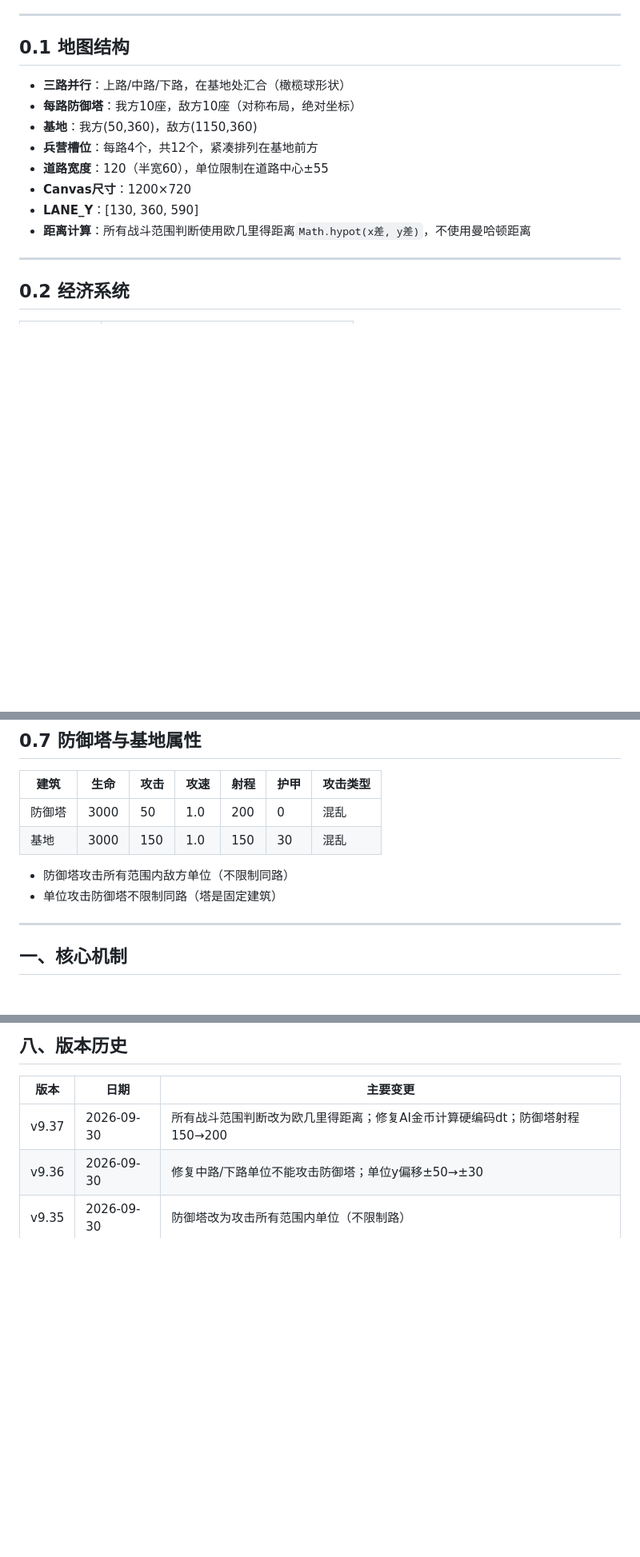
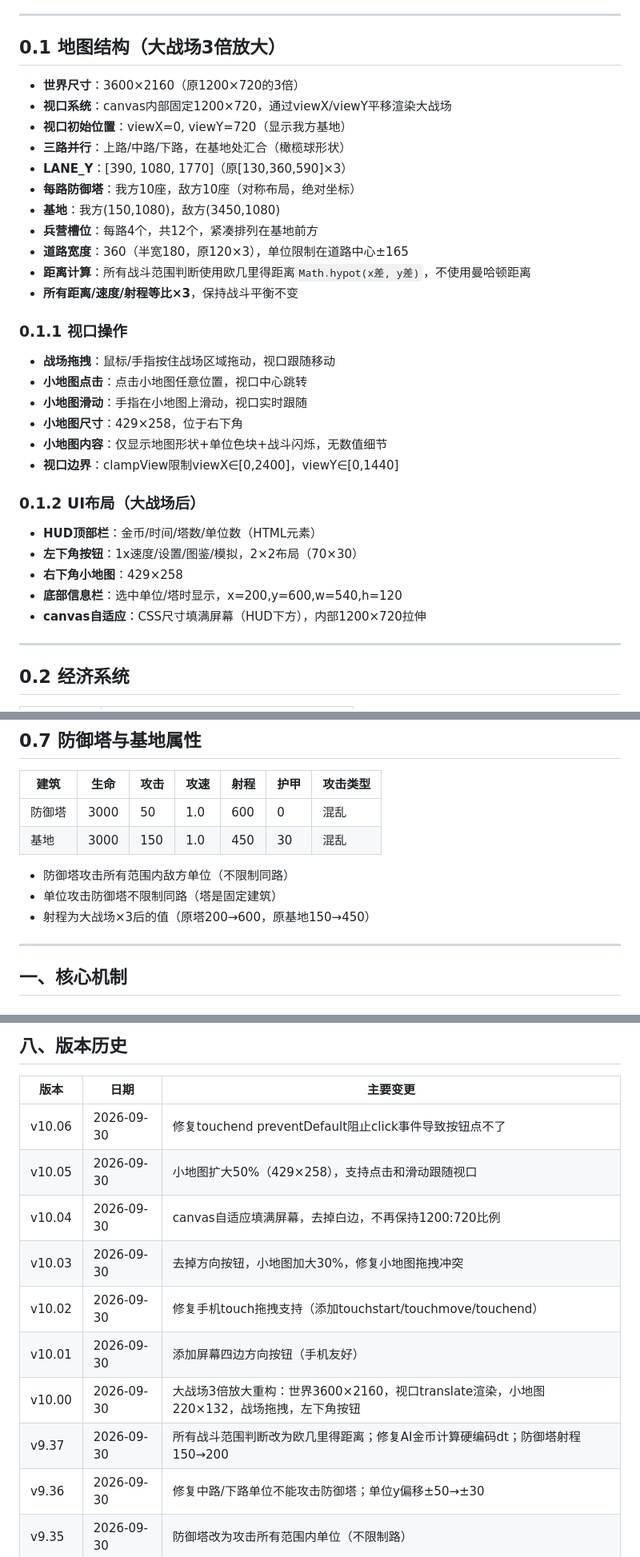
Before and after one commit to shywilliam-dotcom/W3C-fight, a Markdown page: PRD.md, 3 parts joined by grey strips. Shown at 80% size. Drawn GitHub-style; blank space fills up the shorter version.

Commit message:
PRD更新: 补充大战场3倍放大+视口+小地图系统文档，更新版本历史v10.00-v10.06

```diff
--- a/PRD.md
+++ b/PRD.md
@@ -27,16 +27,34 @@
 
 ---
 
-## 0.1 地图结构
+## 0.1 地图结构（大战场3倍放大）
 
+- **世界尺寸**：3600×2160（原1200×720的3倍）
+- **视口系统**：canvas内部固定1200×720，通过viewX/viewY平移渲染大战场
+- **视口初始位置**：viewX=0, viewY=720（显示我方基地）
 - **三路并行**：上路/中路/下路，在基地处汇合（橄榄球形状）
+- **LANE_Y**：[390, 1080, 1770]（原[130,360,590]×3）
 - **每路防御塔**：我方10座，敌方10座（对称布局，绝对坐标）
-- **基地**：我方(50,360)，敌方(1150,360)
+- **基地**：我方(150,1080)，敌方(3450,1080)
 - **兵营槽位**：每路4个，共12个，紧凑排列在基地前方
-- **道路宽度**：120（半宽60），单位限制在道路中心±55
-- **Canvas尺寸**：1200×720
-- **LANE_Y**：[130, 360, 590]
+- **道路宽度**：360（半宽180，原120×3），单位限制在道路中心±165
 - **距离计算**：所有战斗范围判断使用欧几里得距离`Math.hypot(x差, y差)`，不使用曼哈顿距离
+- **所有距离/速度/射程等比×3**，保持战斗平衡不变
+
+### 0.1.1 视口操作
+- **战场拖拽**：鼠标/手指按住战场区域拖动，视口跟随移动
+- **小地图点击**：点击小地图任意位置，视口中心跳转
+- **小地图滑动**：手指在小地图上滑动，视口实时跟随
+- **小地图尺寸**：429×258，位于右下角
+- **小地图内容**：仅显示地图形状+单位色块+战斗闪烁，无数值细节
+- **视口边界**：clampView限制viewX∈[0,2400]，viewY∈[0,1440]
+
+### 0.1.2 UI布局（大战场后）
+- **HUD顶部栏**：金币/时间/塔数/单位数（HTML元素）
+- **左下角按钮**：1x速度/设置/图鉴/模拟，2×2布局（70×30）
+- **右下角小地图**：429×258
+- **底部信息栏**：选中单位/塔时显示，x=200,y=600,w=540,h=120
+- **canvas自适应**：CSS尺寸填满屏幕（HUD下方），内部1200×720拉伸
 
 ---
 
@@ -113,11 +131,12 @@
 
 | 建筑 | 生命 | 攻击 | 攻速 | 射程 | 护甲 | 攻击类型 |
 |---|---|---|---|---|---|---|
-| 防御塔 | 3000 | 50 | 1.0 | 200 | 0 | 混乱 |
-| 基地 | 3000 | 150 | 1.0 | 150 | 30 | 混乱 |
+| 防御塔 | 3000 | 50 | 1.0 | 600 | 0 | 混乱 |
+| 基地 | 3000 | 150 | 1.0 | 450 | 30 | 混乱 |
 
 - 防御塔攻击所有范围内敌方单位（不限制同路）
 - 单位攻击防御塔不限制同路（塔是固定建筑）
+- 射程为大战场×3后的值（原塔200→600，原基地150→450）
 
 ---
 
@@ -484,6 +503,13 @@
 
 | 版本 | 日期 | 主要变更 |
 |---|---|---|
+| v10.06 | 2026-09-30 | 修复touchend preventDefault阻止click事件导致按钮点不了 |
+| v10.05 | 2026-09-30 | 小地图扩大50%（429×258），支持点击和滑动跟随视口 |
+| v10.04 | 2026-09-30 | canvas自适应填满屏幕，去掉白边，不再保持1200:720比例 |
+| v10.03 | 2026-09-30 | 去掉方向按钮，小地图加大30%，修复小地图拖拽冲突 |
+| v10.02 | 2026-09-30 | 修复手机touch拖拽支持（添加touchstart/touchmove/touchend） |
+| v10.01 | 2026-09-30 | 添加屏幕四边方向按钮（手机友好） |
+| v10.00 | 2026-09-30 | 大战场3倍放大重构：世界3600×2160，视口translate渲染，小地图220×132，战场拖拽，左下角按钮 |
 | v9.37 | 2026-09-30 | 所有战斗范围判断改为欧几里得距离；修复AI金币计算硬编码dt；防御塔射程150→200 |
 | v9.36 | 2026-09-30 | 修复中路/下路单位不能攻击防御塔；单位y偏移±50→±30 |
 | v9.35 | 2026-09-30 | 防御塔改为攻击所有范围内单位（不限制路） |
```
Also changed, not shown: other parts of PRD.md (+1 -1 lines).
